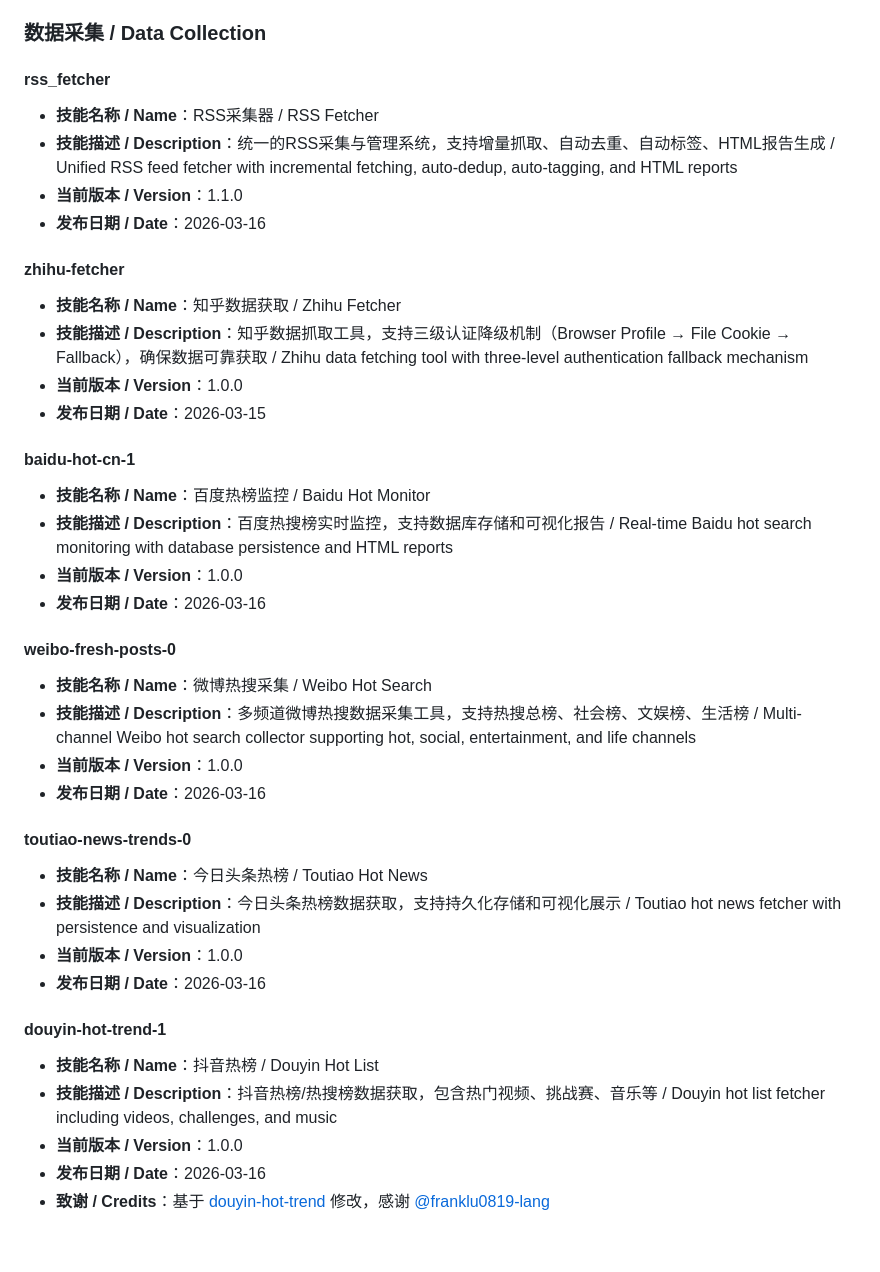
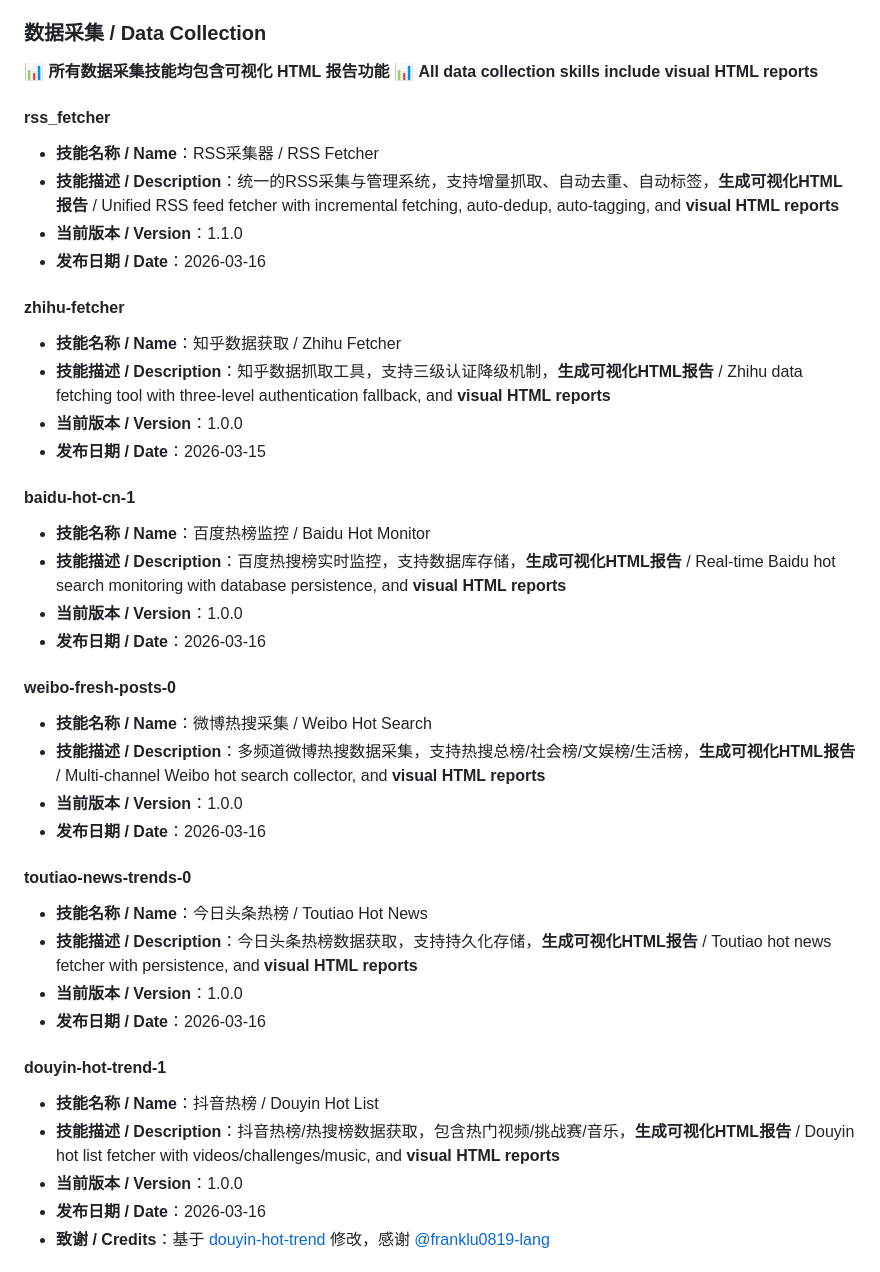
Before and after one commit to noah-1106/Skills_Repo, a Markdown page: README.md, the part around the change. Rendered like a GitHub page; blank space fills up the shorter version.

Commit message:
docs: highlight HTML visualization for data collection skills
- Add banner: All data collection skills include visual HTML reports
- Emphasize visual HTML reports in each skill description
- Make the feature more prominent for users

```diff
--- a/README.md
+++ b/README.md
@@ -27,39 +27,42 @@ A skill repository developed by Noah and his AI assistants. All open source, fee
 
 ### 数据采集 / Data Collection
 
+📊 **所有数据采集技能均包含可视化 HTML 报告功能**
+📊 **All data collection skills include visual HTML reports**
+
 #### rss_fetcher
 - **技能名称 / Name**：RSS采集器 / RSS Fetcher
-- **技能描述 / Description**：统一的RSS采集与管理系统，支持增量抓取、自动去重、自动标签、HTML报告生成 / Unified RSS feed fetcher with incremental fetching, auto-dedup, auto-tagging, and HTML reports
+- **技能描述 / Description**：统一的RSS采集与管理系统，支持增量抓取、自动去重、自动标签，**生成可视化HTML报告** / Unified RSS feed fetcher with incremental fetching, auto-dedup, auto-tagging, and **visual HTML reports**
 - **当前版本 / Version**：1.1.0
 - **发布日期 / Date**：2026-03-16
 
 #### zhihu-fetcher
 - **技能名称 / Name**：知乎数据获取 / Zhihu Fetcher
-- **技能描述 / Description**：知乎数据抓取工具，支持三级认证降级机制（Browser Profile → File Cookie → Fallback），确保数据可靠获取 / Zhihu data fetching tool with three-level authentication fallback mechanism
+- **技能描述 / Description**：知乎数据抓取工具，支持三级认证降级机制，**生成可视化HTML报告** / Zhihu data fetching tool with three-level authentication fallback, and **visual HTML reports**
 - **当前版本 / Version**：1.0.0
 - **发布日期 / Date**：2026-03-15
 
 #### baidu-hot-cn-1
 - **技能名称 / Name**：百度热榜监控 / Baidu Hot Monitor
-- **技能描述 / Description**：百度热搜榜实时监控，支持数据库存储和可视化报告 / Real-time Baidu hot search monitoring with database persistence and HTML reports
+- **技能描述 / Description**：百度热搜榜实时监控，支持数据库存储，**生成可视化HTML报告** / Real-time Baidu hot search monitoring with database persistence, and **visual HTML reports**
 - **当前版本 / Version**：1.0.0
 - **发布日期 / Date**：2026-03-16
 
 #### weibo-fresh-posts-0
 - **技能名称 / Name**：微博热搜采集 / Weibo Hot Search
-- **技能描述 / Description**：多频道微博热搜数据采集工具，支持热搜总榜、社会榜、文娱榜、生活榜 / Multi-channel Weibo hot search collector supporting hot, social, entertainment, and life channels
+- **技能描述 / Description**：多频道微博热搜数据采集，支持热搜总榜/社会榜/文娱榜/生活榜，**生成可视化HTML报告** / Multi-channel Weibo hot search collector, and **visual HTML reports**
 - **当前版本 / Version**：1.0.0
 - **发布日期 / Date**：2026-03-16
 
 #### toutiao-news-trends-0
 - **技能名称 / Name**：今日头条热榜 / Toutiao Hot News
-- **技能描述 / Description**：今日头条热榜数据获取，支持持久化存储和可视化展示 / Toutiao hot news fetcher with persistence and visualization
+- **技能描述 / Description**：今日头条热榜数据获取，支持持久化存储，**生成可视化HTML报告** / Toutiao hot news fetcher with persistence, and **visual HTML reports**
 - **当前版本 / Version**：1.0.0
 - **发布日期 / Date**：2026-03-16
 
 #### douyin-hot-trend-1
 - **技能名称 / Name**：抖音热榜 / Douyin Hot List
-- **技能描述 / Description**：抖音热榜/热搜榜数据获取，包含热门视频、挑战赛、音乐等 / Douyin hot list fetcher including videos, challenges, and music
+- **技能描述 / Description**：抖音热榜/热搜榜数据获取，包含热门视频/挑战赛/音乐，**生成可视化HTML报告** / Douyin hot list fetcher with videos/challenges/music, and **visual HTML reports**
 - **当前版本 / Version**：1.0.0
 - **发布日期 / Date**：2026-03-16
 - **致谢 / Credits**：基于 [douyin-hot-trend](https://github.com/franklu0819-lang/douyin-hot-trend) 修改，感谢 [@franklu0819-lang](https://github.com/franklu0819-lang)
```
